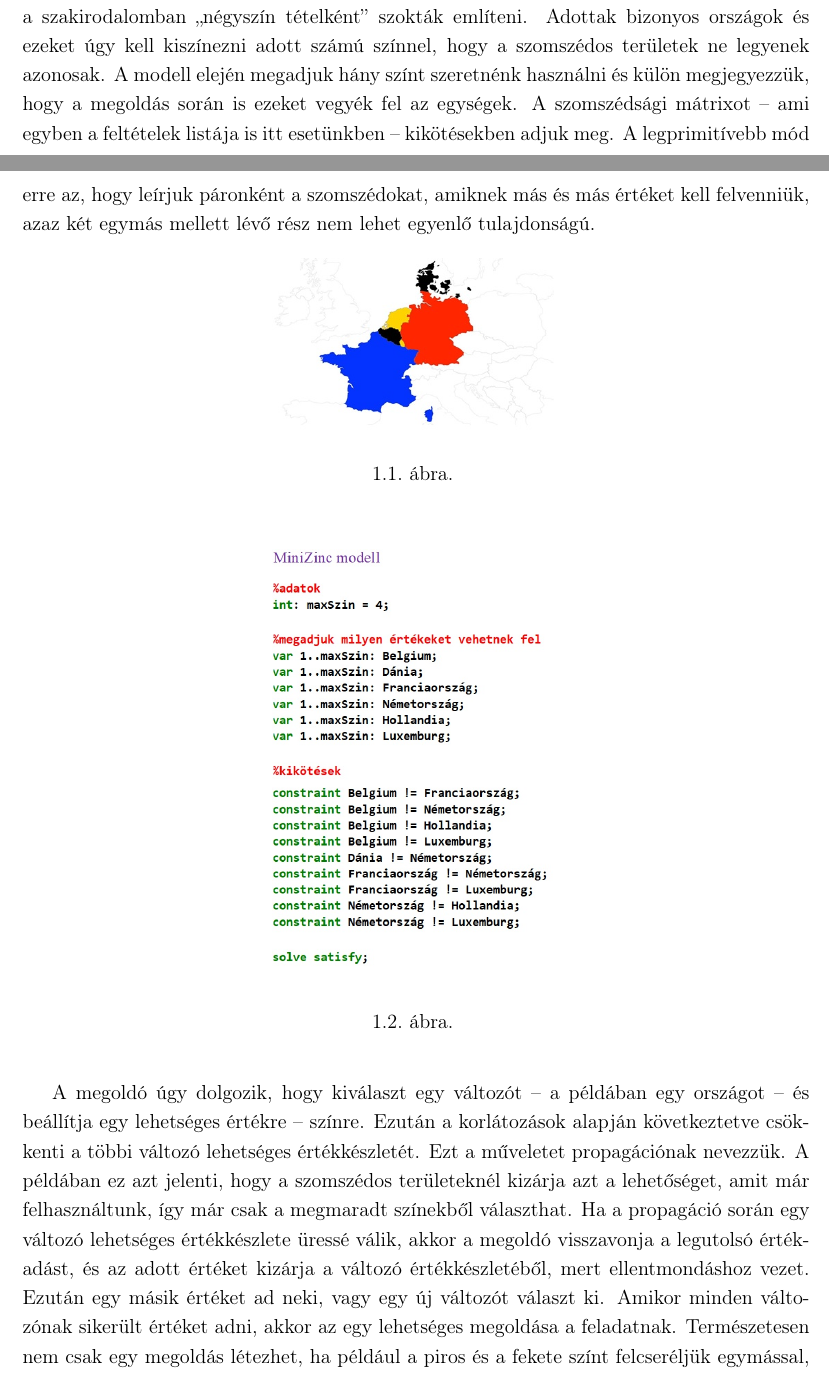
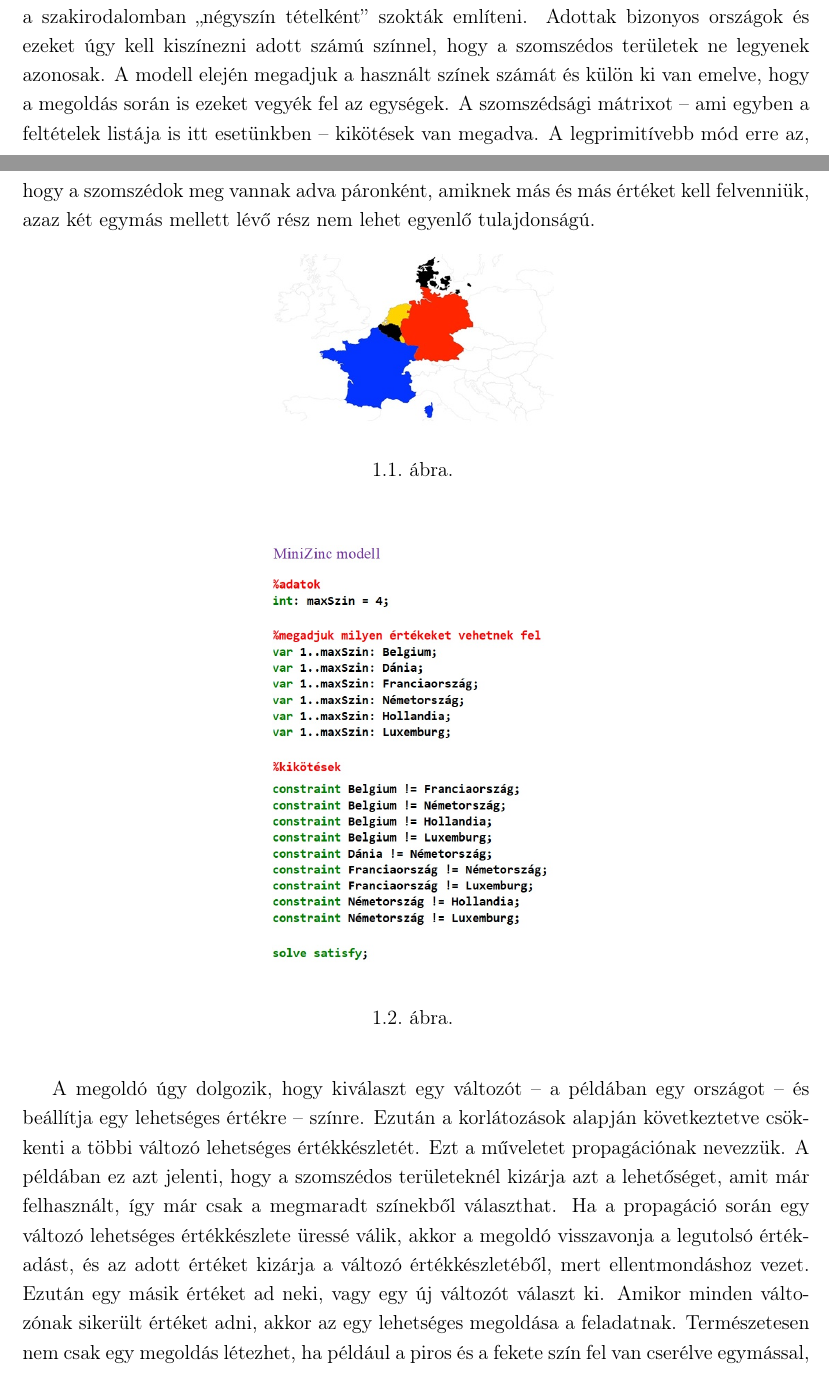
Before and after one commit to Teaching-projects/SZE-Peku221b, a LaTeX document (CP_Dolgozat/Dolgozat latexben/Gardens.tex): two parts of pages 7 and 8 of 25, joined at a grey line, cut so that both start at the same text. Compiled offline with pdfLaTeX.

Commit message:
finomítások a szövegben
főleg T.sz./1. személyek javítva

```diff
--- a/CP_Dolgozat/Dolgozat latexben/Gardens.tex
+++ b/CP_Dolgozat/Dolgozat latexben/Gardens.tex
@@ -53,9 +53,9 @@
     A megoldók általános működését legkönnyebben egy feladaton keresztül lehet szemléltetni.
     A feladványt a szakirodalomban „négyszín tételként” szokták említeni.
     Adottak bizonyos országok és ezeket úgy kell kiszínezni adott számú színnel, hogy a szomszédos területek ne legyenek azonosak.
-    A modell elején megadjuk hány színt szeretnénk használni és külön megjegyezzük, hogy a megoldás során is ezeket vegyék fel az egységek.
-    A szomszédsági mátrixot – ami egyben a feltételek listája is itt esetünkben – kikötésekben adjuk meg.
-    A legprimitívebb mód erre az, hogy leírjuk páronként a szomszédokat, amiknek más és más értéket kell felvenniük, azaz két egymás mellett lévő rész nem lehet egyenlő tulajdonságú.
+    A modell elején megadjuk a használt színek számát és külön ki van emelve, hogy a megoldás során is ezeket vegyék fel az egységek.
+    A szomszédsági mátrixot – ami egyben a feltételek listája is itt esetünkben – kikötések van megadva.
+    A legprimitívebb mód erre az, hogy a szomszédok meg vannak adva páronként, amiknek más és más értéket kell felvenniük, azaz két egymás mellett lévő rész nem lehet egyenlő tulajdonságú.
 
     \Abra{terkepszinezes}{}{width=6cm}
     \Abra{szinezes}{}{width=6cm}
@@ -63,11 +63,11 @@
     A megoldó úgy dolgozik, hogy kiválaszt egy változót – a példában egy országot – és beállítja egy lehetséges értékre – színre.
     Ezután a korlátozások alapján következtetve csökkenti a többi változó lehetséges értékkészletét.
     Ezt a műveletet propagációnak nevezzük.
-    A példában ez azt jelenti, hogy a szomszédos területeknél kizárja azt a lehetőséget, amit már felhasználtunk, így már csak a megmaradt színekből választhat.
+    A példában ez azt jelenti, hogy a szomszédos területeknél kizárja azt a lehetőséget, amit már felhasznált, így már csak a megmaradt színekből választhat.
     Ha a propagáció során egy változó lehetséges értékkészlete üressé válik, akkor a megoldó visszavonja a legutolsó értékadást, és az adott értéket kizárja a változó értékkészletéből, mert ellentmondáshoz vezet.
     Ezután egy másik értéket ad neki, vagy egy új változót választ ki.
     Amikor minden változónak sikerült értéket adni, akkor az egy lehetséges megoldása a feladatnak.
-    Természetesen nem csak egy megoldás létezhet, ha például a piros és a fekete színt felcseréljük egymással, akkor az már másik megoldásnak fog számítani.
+    Természetesen nem csak egy megoldás létezhet, ha például a piros és a fekete szín fel van cserélve egymással, akkor az már másik megoldásnak fog számítani.
     Ha több megoldásra vagyunk kíváncsiak, folytathatjuk a keresést az utolsó értékadás visszavonásával.
     A korlátprogramozásnak ez egy hatalmas előnye más módszerekhez képest, hogy az összes lehetséges megoldást kiadja nekünk, nem pedig csak egyet.
     A módszer optimalizálásra is használható, ahol a megoldások értékét egy célfüggvény adja meg.
```
Also changed, not shown: CP_Dolgozat/Dolgozat latexben/Gardens.tex (16 more changed lines).
